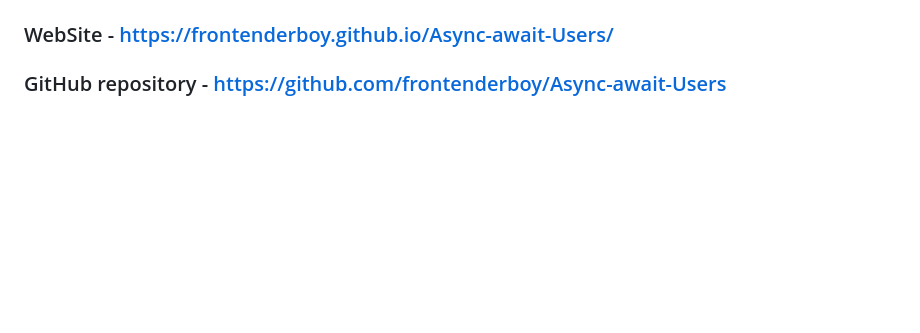
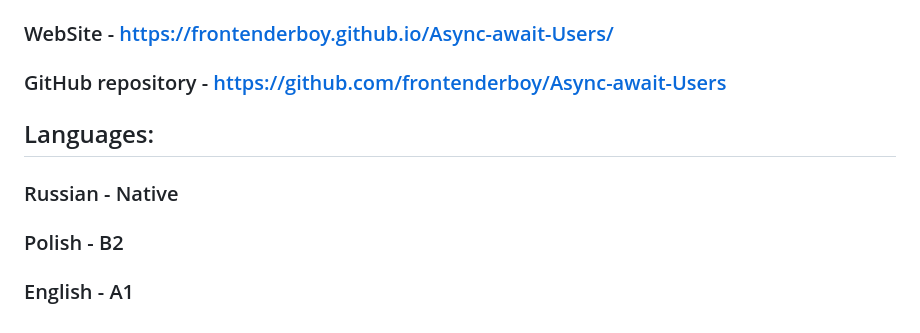
Before and after one commit to frontenderboy/CV_Aliaksei-Lahuta, a Markdown page: cv.md, the part around the change. Drawn GitHub-style; blank space fills up the shorter version.

Commit message:
docs: add languages info

```diff
--- a/cv.md
+++ b/cv.md
@@ -149,3 +149,9 @@ In this project I implemented a request to the server using fetch and asynchrono
 ### WebSite - [https://frontenderboy.github.io/Async-await-Users/](https://frontenderboy.github.io/Async-await-Users/)
 
 ### GitHub repository - [https://github.com/frontenderboy/Async-await-Users](https://github.com/frontenderboy/Async-await-Users)
+
+## Languages:
+
+### Russian - Native
+### Polish - B2
+### English - A1
```
